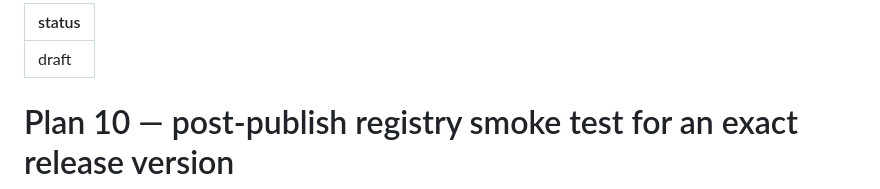
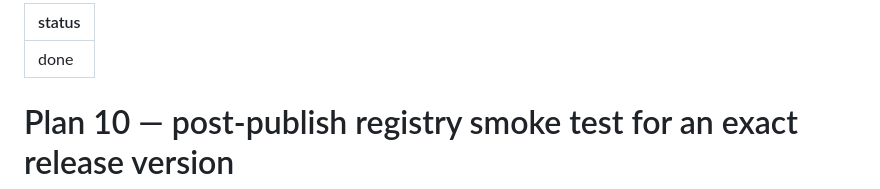
Before and after one commit to automators-com/flowproof, a Markdown page: plans/010-release-registry-smoke.md, the part around the change. Drawn GitHub-style.

Commit message:
docs(plans): mark plan 10 done

```diff
--- a/plans/010-release-registry-smoke.md
+++ b/plans/010-release-registry-smoke.md
@@ -1,5 +1,5 @@
 ---
-status: draft
+status: done
 ---
 # Plan 10 — post-publish registry smoke test for an exact release version
 
```
